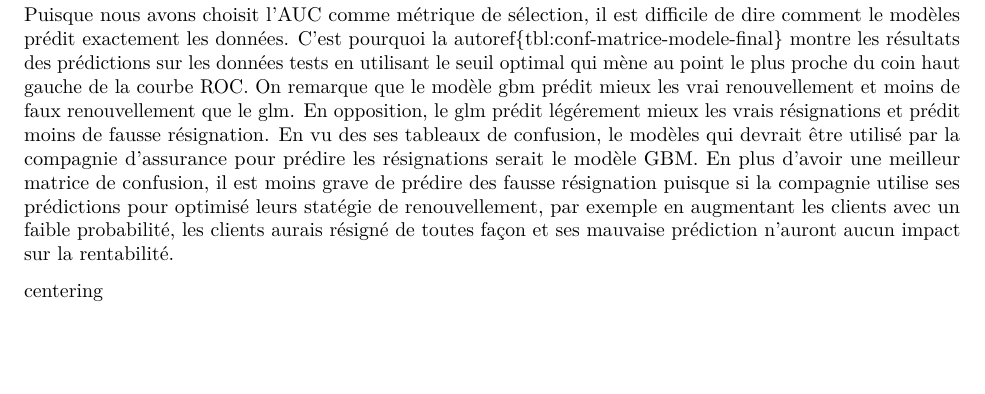
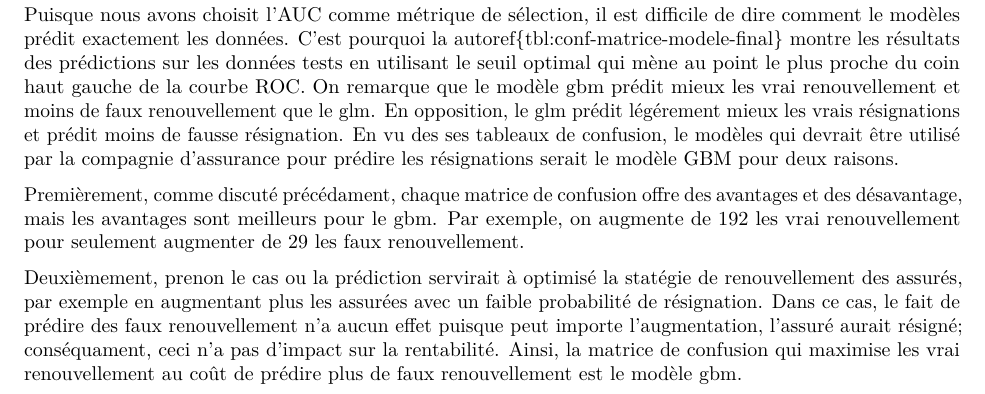
Before and after one commit to NicholasLangevin/ACT-3114, an R Markdown document (rapport2/Rapport_Final.Rmd): part of page 22 of 24, cut so that both start at the same text, the shorter picture padded with empty space. Rendered offline with R 4.5, knitr and Pandoc, then LaTeX, with nearby package versions; some code elsewhere in the file could not run offline.

Commit message:
modif donne test

```diff
--- a/rapport2/Rapport_Final.Rmd
+++ b/rapport2/Rapport_Final.Rmd
@@ -877,22 +877,30 @@ glm_table <- as.data.frame.matrix(table(testData$lapse, glm_pred_test_binaire))
 
 Puisque nous avons choisit l'AUC comme métrique de sélection, il est difficile
 de dire comment le modèles prédit exactement les données. C'est pourquoi la
-autoref{tbl:conf-matrice-modele-final} montre les résultats des prédictions
-sur les données tests en utilisant le seuil optimal qui mène au point le plus
+autoref{tbl:conf-matrice-modele-final} montre les résultats des prédictions sur
+les données tests en utilisant le seuil optimal qui mène au point le plus
 proche du coin haut gauche de la courbe ROC. On remarque que le modèle gbm
 prédit mieux les vrai renouvellement et moins de faux renouvellement que le
-glm. En opposition, le glm prédit légérement mieux les vrais résignations
-et prédit moins de fausse résignation. En vu des ses tableaux de confusion,
-le modèles qui devrait être utilisé par la compagnie d'assurance pour
-prédire les résignations serait le modèle GBM. En plus d'avoir une meilleur
-matrice de confusion, il est moins grave de prédire des fausse résignation
-puisque si la compagnie utilise ses prédictions pour optimisé leurs statégie de
-renouvellement, par exemple en augmentant les clients avec un faible
-probabilité, les clients aurais résigné de toutes façon et ses mauvaise prédiction
-n'auront aucun impact sur la rentabilité.
+glm. En opposition, le glm prédit légérement mieux les vrais résignations et
+prédit moins de fausse résignation. En vu des ses tableaux de confusion, le
+modèles qui devrait être utilisé par la compagnie d'assurance pour prédire les
+résignations serait le modèle GBM pour deux raisons.
 
-\begin{table}[!hb]
-centering
+Premièrement, comme discuté
+précédament, chaque matrice de confusion offre des avantages et des désavantage,
+mais les avantages sont meilleurs pour le gbm. Par exemple, on augmente de 192
+les vrai renouvellement pour seulement augmenter de 29 les faux renouvellement.
+
+Deuxièmement, prenon le cas ou la prédiction servirait à optimisé la statégie
+de renouvellement des assurés, par exemple en augmentant plus les assurées avec
+un faible probabilité de résignation. Dans ce cas, le fait de prédire des faux
+renouvellement n'a aucun effet puisque peut importe l'augmentation, l'assuré
+aurait résigné; conséquament, ceci n'a pas d'impact sur la rentabilité.  Ainsi,
+la matrice de confusion qui maximise les vrai renouvellement au coût de prédire
+plus de faux renouvellement est le modèle gbm.
+
+\begin{table}[!ht]
+\centering
 \caption{Tableau de confusion en utilisant le seuil optimal pour les deux
 meilleurs modèles sélectionnés.}
 \label{tbl:conf-matrice-modele-final}
```
Also changed, not shown: rapport2/Rapport_Final.Rmd (3 more changed lines).
